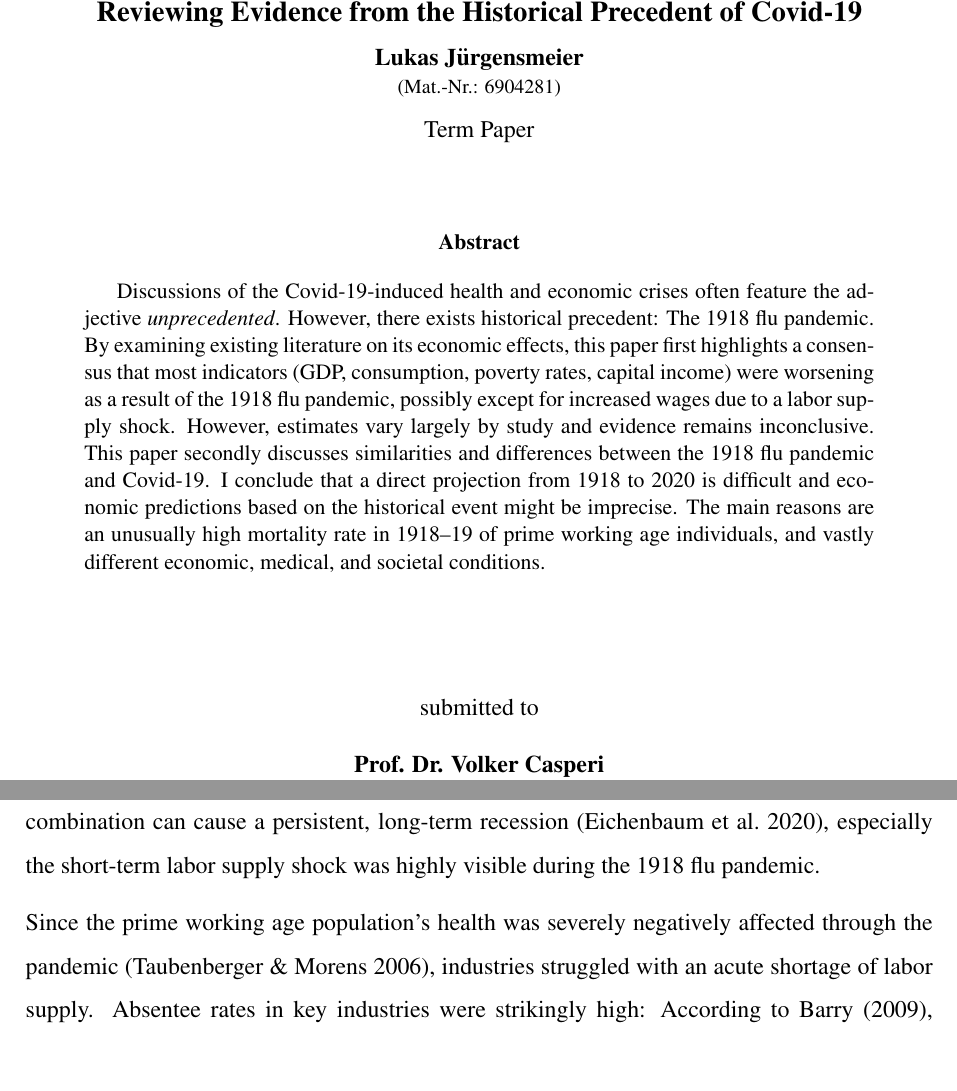
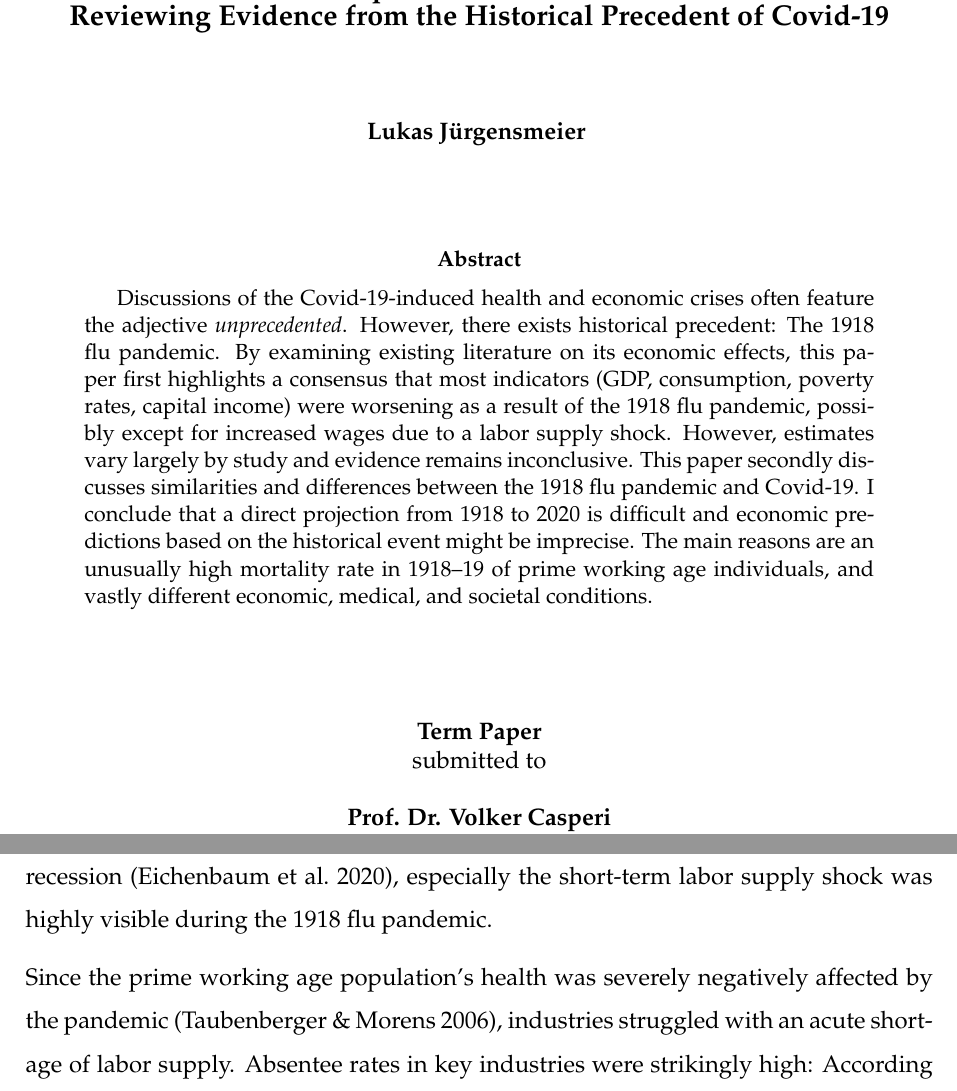
Before and after one commit to lukas-jue/1918-flu-pandemic, a LaTeX paper (hnfe1-paper.tex): two parts of pages 1 and 9 of 20 before the commit and two parts of pages 1 and 9 of 22 after it, joined at a grey line, cut so that both start at the same text. Compiled offline with pdfLaTeX.

Commit message:
include final public pdf version

```diff
--- a/hnfe1-paper.tex
+++ b/hnfe1-paper.tex
@@ -13,7 +13,7 @@
 %\usepackage{mathrsfs}
 %\usepackage{amsmath}
 \usepackage{caption}
-\usepackage[small]{titlesec} % adjust size of section headings
+%\usepackage[small]{titlesec} % adjust size of section headings
 
 % fix wrong first quotation marks. Usually you would need to write ``quote'' to have well-typesetted quotes.
 \usepackage[english]{babel}
@@ -31,9 +31,9 @@
 % Define Fonts
 %\usepackage{helvet} %Arial
 %\renewcommand{\familydefault}{\sfdefault} %Arial
-\usepackage{mathptmx} %Times New Roman
+%\usepackage{mathptmx} %Times New Roman
 %\renewcommand{\familydefault}{cmr} % Computer Modern. alternative: cmss, cmr
-%\usepackage{palatino} %Font Palatino, check the right margin, might be overfull
+\usepackage{palatino} %Font Palatino, check the right margin, might be overfull
 
 \usepackage[left=2.5cm, right=2.5cm, top=2.5cm]{geometry}
 
@@ -92,12 +92,10 @@
  \includegraphics[width=0.2\textwidth]{external/GU-Logo-blau-CMYK.eps} \vspace{1.5cm}
 
 {\large{\bf Economic Consequences of the 1918 Flu Pandemic:\\
-		Reviewing Evidence from the Historical Precedent of Covid-19}}
+		Reviewing Evidence from the Historical Precedent of Covid-19}}  \\\vspace{1.5cm}
 
-\textbf{Lukas J\"urgensmeier} \\
-{\footnotesize (Mat.-Nr.: 6904281)}
+\textbf{Lukas J\"urgensmeier} \vspace{1.5cm}
 
-  Term Paper \\\vspace{1.5cm}
 
   \begin{abstract}
   	Discussions of the Covid-19-induced health and economic crises often feature the adjective \textit{unprecedented}.
@@ -110,6 +108,7 @@
 
   \end{abstract} \vspace{1.5cm}
 
+    \textbf{Term Paper }\\
   submitted to \\\vspace{0.5cm}
   \textbf{Prof. Dr. Volker Casperi} \\
   Graduate School of Economics, Finance, and Management \\
@@ -234,7 +233,7 @@ Workers will reduce their labor supply either due to risk of infection or by act
 Simultaneously, demand decreases since consumers cannot, e.g. due to quarantines or social distancing measures, or do not want to consume goods and services, e.g. due to perceived risk of contracting the virus.
 While this combination can cause a persistent, long-term recession \citep{eichenbaumMacroeconomicsEpidemics2020}, especially the short-term labor supply shock was highly visible during the 1918 flu pandemic.
 
-Since the prime working age population's health was severely negatively affected through the pandemic \citep{taubenberger1918InfluenzaMother2006}, industries struggled with an acute shortage of labor supply.
+Since the prime working age population's health was severely negatively affected by the pandemic \citep{taubenberger1918InfluenzaMother2006}, industries struggled with an acute shortage of labor supply.
 Absentee rates in key industries were strikingly high: According to \cite{barryPandemicsAvoidingMistakes2009},
 shipyard workers in the United States were explicitly told that their work was as essential as a soldiers' duties, physicians were on-site, and they only received pay if present.
 Nevertheless, 45\%--58\% of those shipyard workers were absent at the peak of the pandemic in late 1918 \citep{turnerReportPreventiveMeasure1919}.
```
Also changed, not shown: hnfe1-paper.pdf (added), hnfe1-paper.tex (8 more changed lines), 2 other files.
